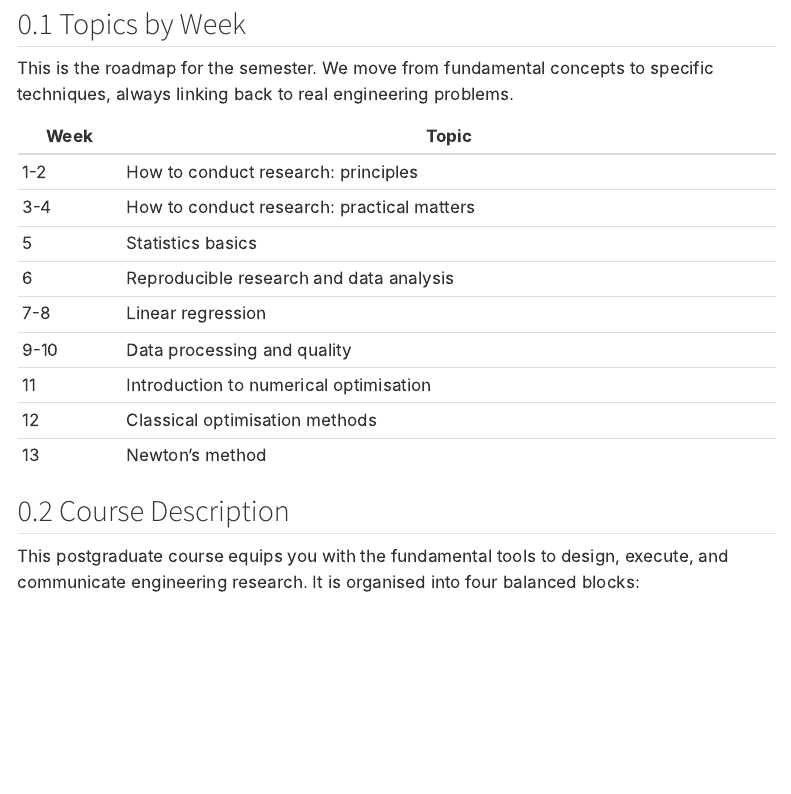
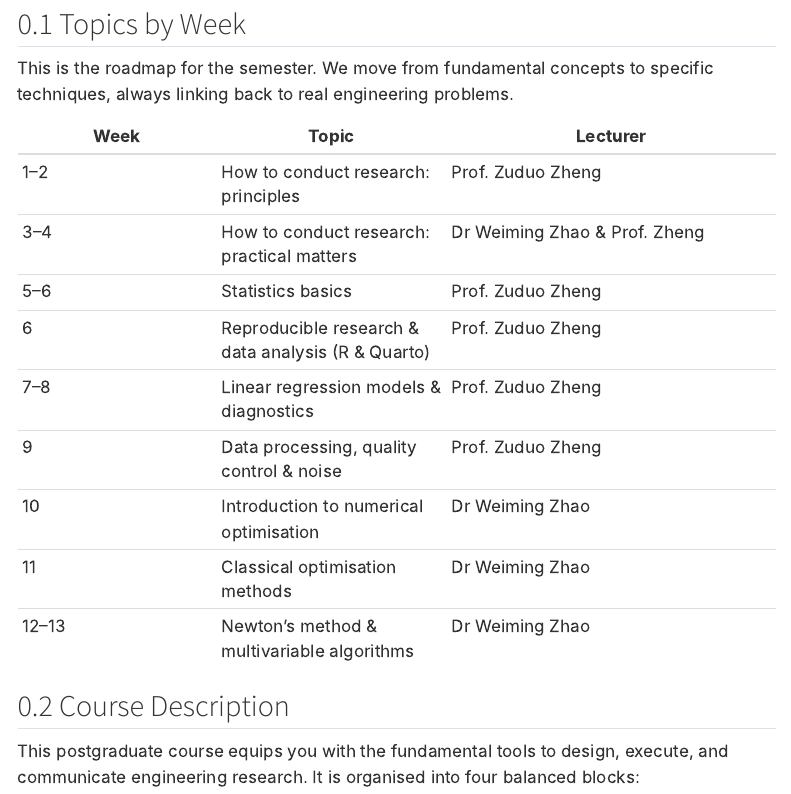
Before and after one commit to ENGG7518/ENGG7518-book, a Quarto document (admin/course-overview.qmd): the page in a window 1100 px wide, from 80 px down. Rendered offline with R 4.5, knitr and Pandoc in place of Quarto, with nearby package versions; menus at the side of the page are left out.

Commit message:
Update course admin pages for 2026 (topic breakdown and teaching team)

```diff
--- a/admin/course-overview.qmd
+++ b/admin/course-overview.qmd
@@ -6,17 +6,17 @@ title: "Course Overview"
 
 This is the roadmap for the semester. We move from fundamental concepts to specific techniques, always linking back to real engineering problems.
 
-| Week | Topic |
-|------|-------|
-| 1-2 | How to conduct research: principles |
-| 3-4 | How to conduct research: practical matters |
-| 5   | Statistics basics |
-| 6   | Reproducible research and data analysis |
-| 7-8 | Linear regression |
-| 9-10| Data processing and quality |
-| 11  | Introduction to numerical optimisation |
-| 12  | Classical optimisation methods |
-| 13  | Newton’s method |
+| Week | Topic | Lecturer |
+|------|-------|----------|
+| 1–2 | How to conduct research: principles | Prof. Zuduo Zheng |
+| 3–4 | How to conduct research: practical matters | Dr Weiming Zhao & Prof. Zheng |
+| 5–6 | Statistics basics | Prof. Zuduo Zheng |
+| 6   | Reproducible research & data analysis (R & Quarto) | Prof. Zuduo Zheng |
+| 7–8 | Linear regression models & diagnostics | Prof. Zuduo Zheng |
+| 9   | Data processing, quality control & noise | Prof. Zuduo Zheng |
+| 10  | Introduction to numerical optimisation | Dr Weiming Zhao |
+| 11  | Classical optimisation methods | Dr Weiming Zhao |
+| 12–13 | Newton’s method & multivariable algorithms | Dr Weiming Zhao |
 
 ## Course Description
 
```
Also changed, not shown: admin/communication.qmd (+4 -2 lines), 1 other file.
